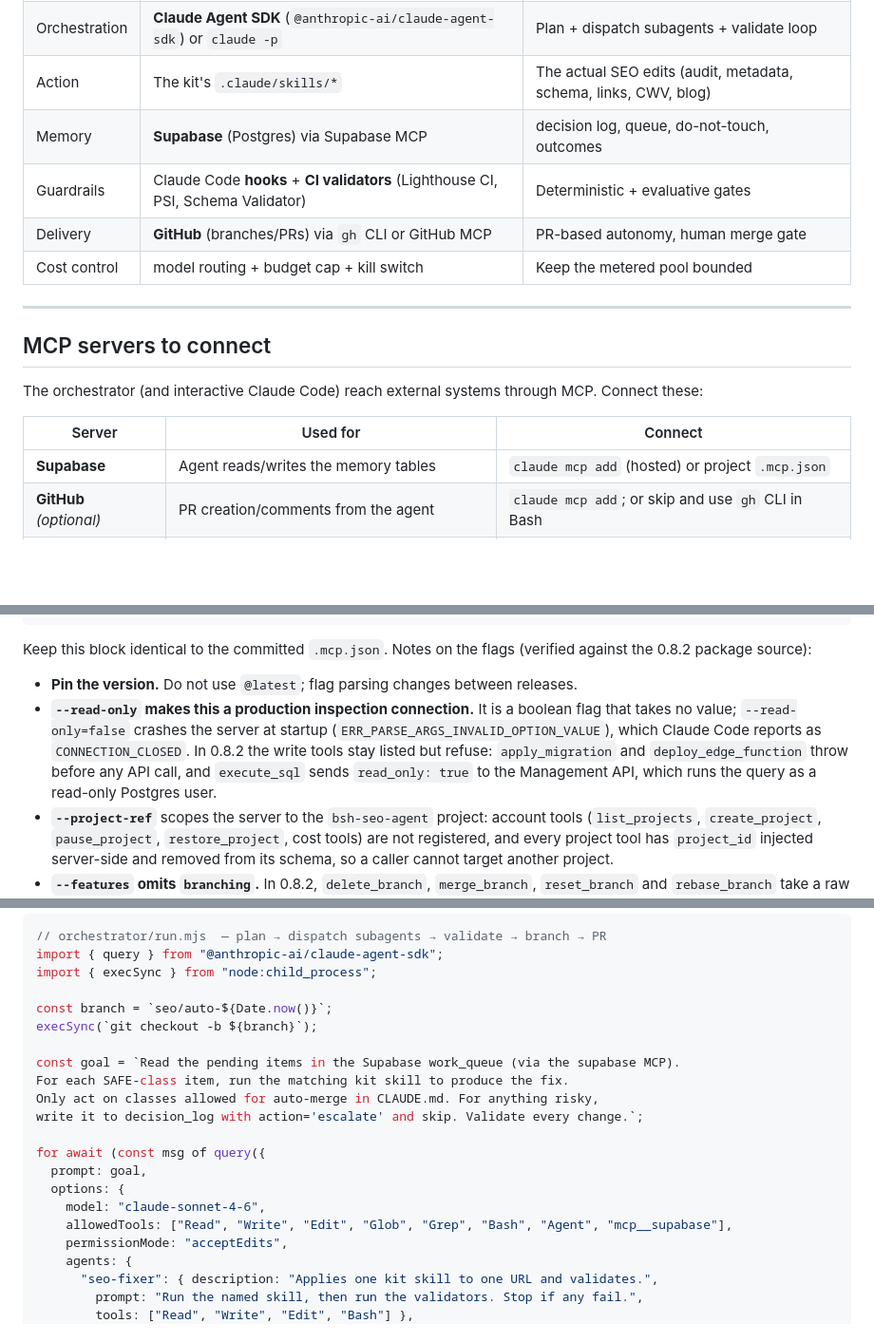
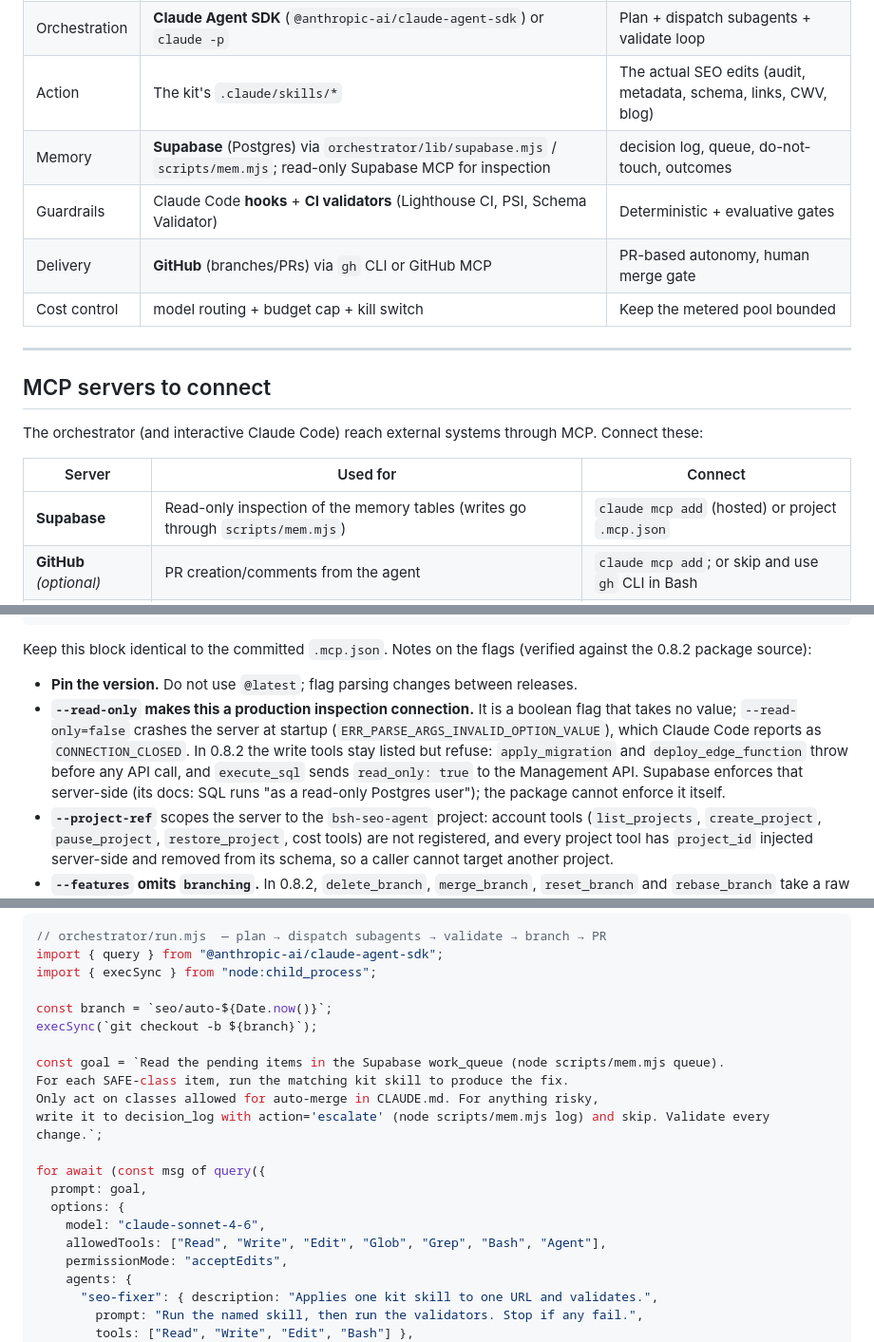
Before and after one commit to BuildSmarterAI/maxx-seo-agent, a Markdown page: AGENTIC-SETUP.md, 3 parts joined by grey strips. Shown at 95% size. Rendered like a GitHub page; blank space fills up the shorter version.

Commit message:
docs: align Supabase MCP references with the read-only connection
AGENTIC-SETUP.md still described agents writing memory tables through the
Supabase MCP and allowed mcp__supabase in the example orchestrator. Writes
go through scripts/mem.mjs; the MCP is inspection only. Attribute the
execute_sql read-only guarantee to the Supabase API, which enforces it
server-side, rather than to the package.

```diff
--- a/AGENTIC-SETUP.md
+++ b/AGENTIC-SETUP.md
@@ -31,7 +31,7 @@ Stands up the system in order: **Phase 1 (L2 orchestration, mostly local)** →
 | Sensing | GitHub Actions (cron), GSC API, citation tracker API, Vercel webhook | Emit events into the work queue |
 | Orchestration | **Claude Agent SDK** (`@anthropic-ai/claude-agent-sdk`) or `claude -p` | Plan + dispatch subagents + validate loop |
 | Action | The kit's `.claude/skills/*` | The actual SEO edits (audit, metadata, schema, links, CWV, blog) |
-| Memory | **Supabase** (Postgres) via Supabase MCP | decision log, queue, do-not-touch, outcomes |
+| Memory | **Supabase** (Postgres) via `orchestrator/lib/supabase.mjs` / `scripts/mem.mjs`; read-only Supabase MCP for inspection | decision log, queue, do-not-touch, outcomes |
 | Guardrails | Claude Code **hooks** + **CI validators** (Lighthouse CI, PSI, Schema Validator) | Deterministic + evaluative gates |
 | Delivery | **GitHub** (branches/PRs) via `gh` CLI or GitHub MCP | PR-based autonomy, human merge gate |
 | Cost control | model routing + budget cap + kill switch | Keep the metered pool bounded |
@@ -44,7 +44,7 @@ The orchestrator (and interactive Claude Code) reach external systems through MC
 
 | Server | Used for | Connect |
 |---|---|---|
-| **Supabase** | Agent reads/writes the memory tables | `claude mcp add` (hosted) or project `.mcp.json` |
+| **Supabase** | Read-only inspection of the memory tables (writes go through `scripts/mem.mjs`) | `claude mcp add` (hosted) or project `.mcp.json` |
 | **GitHub** *(optional)* | PR creation/comments from the agent | `claude mcp add`; or skip and use `gh` CLI in Bash |
 | **Filesystem** | Built into Claude Code tools (Read/Write/Edit) | none |
 
@@ -71,7 +71,7 @@ Project-scoped `.mcp.json` at repo root (commits with the repo so CI and teammat
 Keep this block identical to the committed `.mcp.json`. Notes on the flags (verified against the 0.8.2 package source):
 
 - **Pin the version.** Do not use `@latest`; flag parsing changes between releases.
-- **`--read-only` makes this a production inspection connection.** It is a boolean flag that takes no value; `--read-only=false` crashes the server at startup (`ERR_PARSE_ARGS_INVALID_OPTION_VALUE`), which Claude Code reports as `CONNECTION_CLOSED`. In 0.8.2 the write tools stay listed but refuse: `apply_migration` and `deploy_edge_function` throw before any API call, and `execute_sql` sends `read_only: true` to the Management API, which runs the query as a read-only Postgres user.
+- **`--read-only` makes this a production inspection connection.** It is a boolean flag that takes no value; `--read-only=false` crashes the server at startup (`ERR_PARSE_ARGS_INVALID_OPTION_VALUE`), which Claude Code reports as `CONNECTION_CLOSED`. In 0.8.2 the write tools stay listed but refuse: `apply_migration` and `deploy_edge_function` throw before any API call, and `execute_sql` sends `read_only: true` to the Management API. Supabase enforces that server-side (its docs: SQL runs "as a read-only Postgres user"); the package cannot enforce it itself.
 - **`--project-ref`** scopes the server to the `bsh-seo-agent` project: account tools (`list_projects`, `create_project`, `pause_project`, `restore_project`, cost tools) are not registered, and every project tool has `project_id` injected server-side and removed from its schema, so a caller cannot target another project.
 - **`--features` omits `branching`.** In 0.8.2, `delete_branch`, `merge_branch`, `reset_branch` and `rebase_branch` take a raw `branch_id` with no project check, so they would escape `--project-ref`. The repo does not use Supabase branching.
 
@@ -200,16 +200,16 @@ import { execSync } from "node:child_process";
 const branch = `seo/auto-${Date.now()}`;
 execSync(`git checkout -b ${branch}`);
 
-const goal = `Read the pending items in the Supabase work_queue (via the supabase MCP).
+const goal = `Read the pending items in the Supabase work_queue (node scripts/mem.mjs queue).
 For each SAFE-class item, run the matching kit skill to produce the fix.
 Only act on classes allowed for auto-merge in CLAUDE.md. For anything risky,
-write it to decision_log with action='escalate' and skip. Validate every change.`;
+write it to decision_log with action='escalate' (node scripts/mem.mjs log) and skip. Validate every change.`;
 
 for await (const msg of query({
   prompt: goal,
   options: {
     model: "claude-sonnet-4-6",
-    allowedTools: ["Read", "Write", "Edit", "Glob", "Grep", "Bash", "Agent", "mcp__supabase"],
+    allowedTools: ["Read", "Write", "Edit", "Glob", "Grep", "Bash", "Agent"],
     permissionMode: "acceptEdits",
     agents: {
       "seo-fixer": { description: "Applies one kit skill to one URL and validates.",
```
Also changed, not shown: .claude/rules/security.md (+2 -1 lines).
